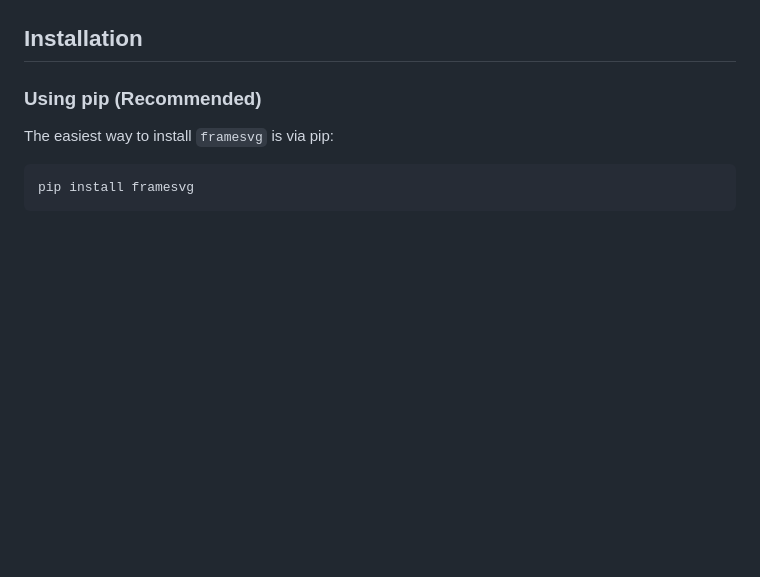
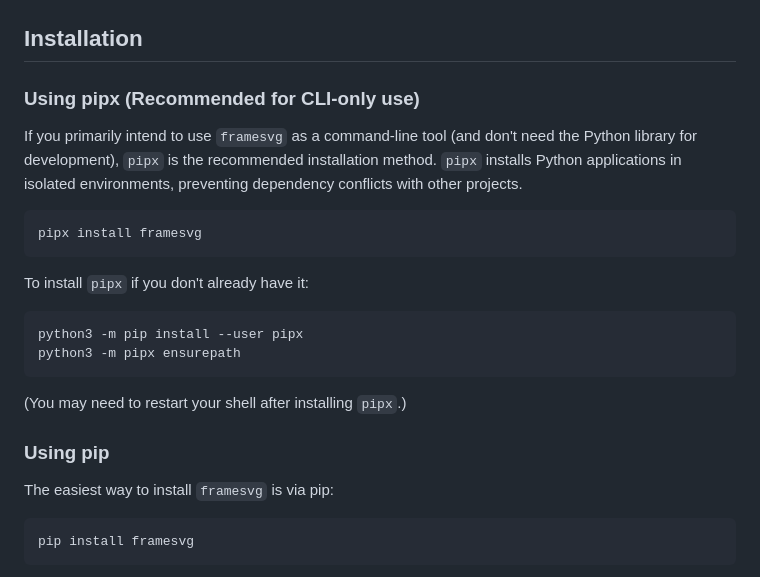
Before and after one commit to Romelium/FrameSVG, a Markdown page: README.md, the part around the change. Rendered like a GitHub page; blank space fills up the shorter version.

Commit message:
docs: add pipx as recommended CLI-only use

````diff
--- a/README.md
+++ b/README.md
@@ -69,7 +69,22 @@ These examples demonstrate `binary` color mode. All bright colors in `binary` co
 
 ## Installation
 
-### Using pip (Recommended)
+### Using pipx (Recommended for CLI-only use)
+If you primarily intend to use `framesvg` as a command-line tool (and don't need the Python library for development), `pipx` is the recommended installation method.  `pipx` installs Python applications in isolated environments, preventing dependency conflicts with other projects.
+
+```bash
+pipx install framesvg
+```
+
+To install `pipx` if you don't already have it:
+
+```bash
+python3 -m pip install --user pipx
+python3 -m pipx ensurepath
+```
+(You may need to restart your shell after installing `pipx`.)
+
+### Using pip
 
 The easiest way to install `framesvg` is via pip:
 
````
